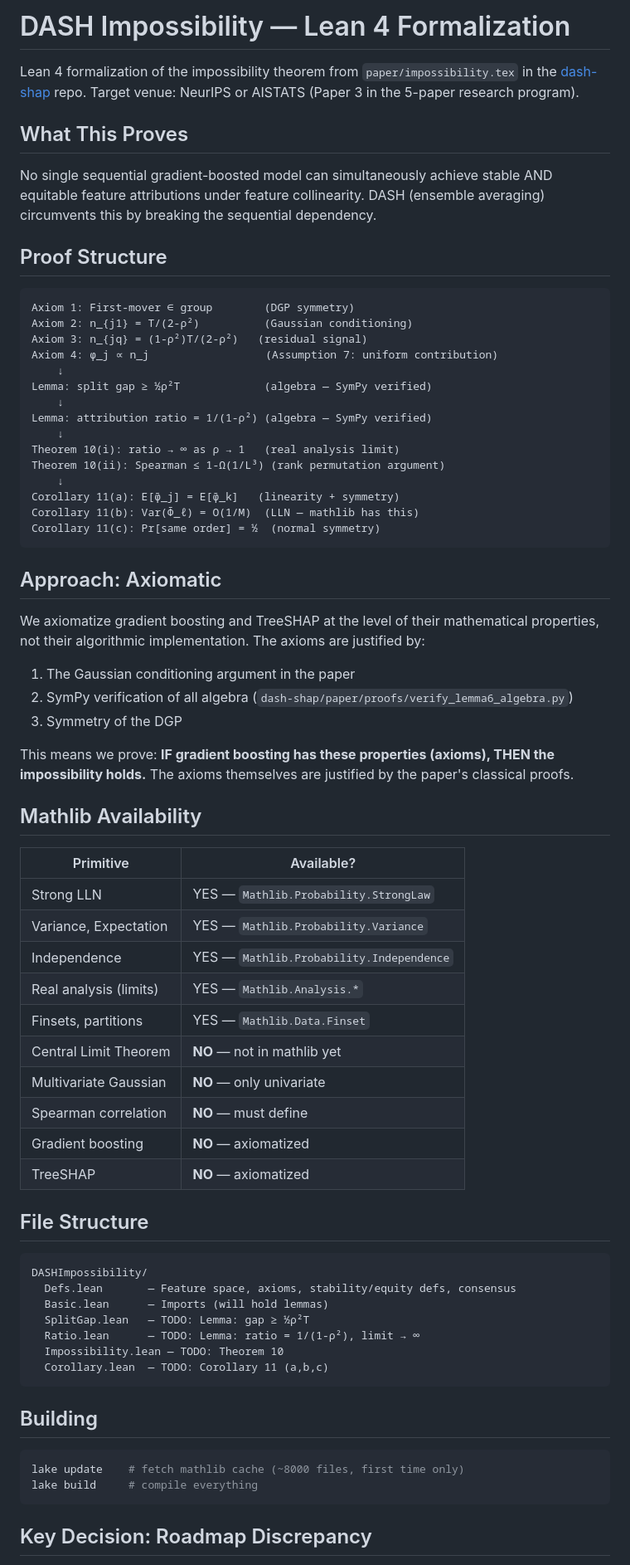
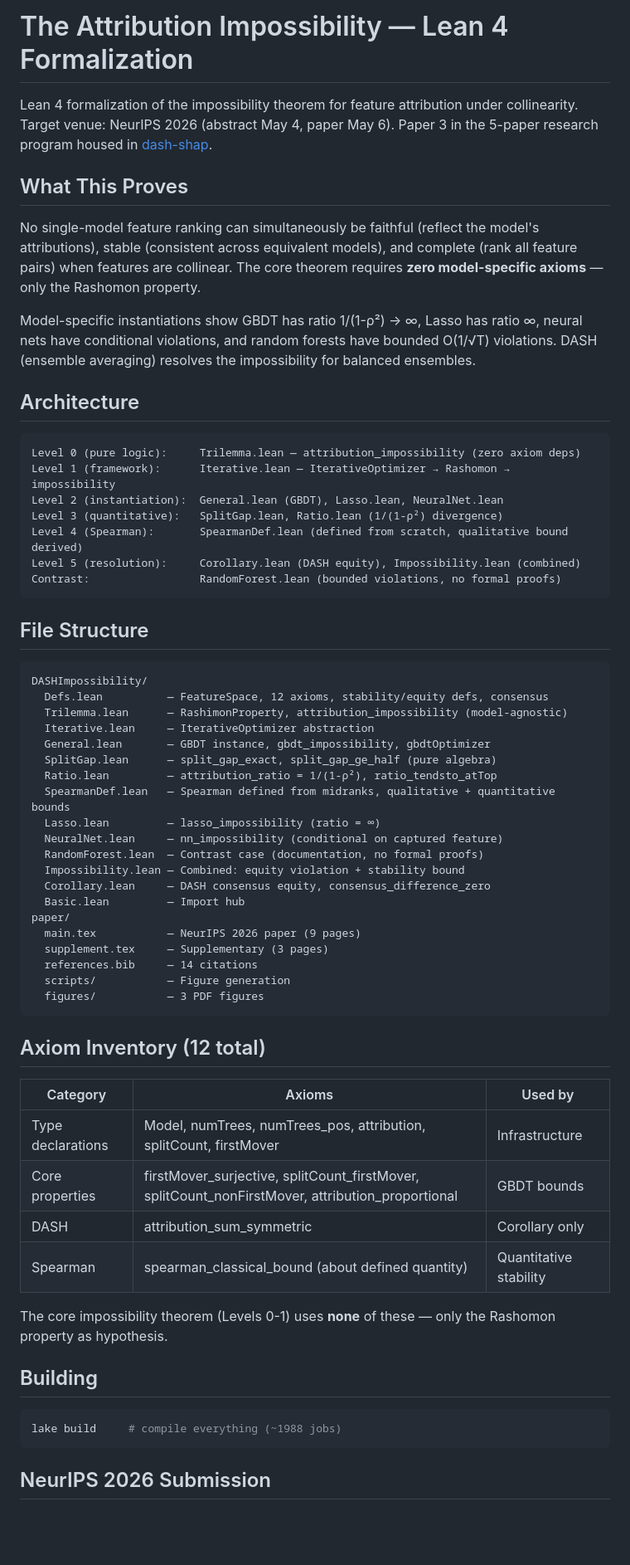
Before and after one commit to DrakeCaraker/dash-impossibility-lean, a Markdown page: CLAUDE.md, the part around one of its changes. Shown at 83% size. Rendered like a GitHub page; blank space fills up the shorter version.

Commit message:
docs: update CLAUDE.md to reflect current project state
- Title: "Attribution Impossibility" (was "DASH Impossibility")
- File structure: 13 files (was 6 with TODOs)
- Architecture: 6-level layering with zero-axiom core noted
- Axiom inventory: 12 axioms with dependency table
- NeurIPS submission info added
- Do NOT rules: added lessons from this session (theorem count,
  parallel subagents, prefer definitions over axioms)

Co-Authored-By: Claude Opus 4.6 (1M context) <noreply@anthropic.com>

````diff
--- a/CLAUDE.md
+++ b/CLAUDE.md
@@ -1,73 +1,66 @@
-# DASH Impossibility — Lean 4 Formalization
+# The Attribution Impossibility — Lean 4 Formalization
 
-Lean 4 formalization of the impossibility theorem from `paper/impossibility.tex` in the [dash-shap](https://github.com/DrakeCaraker/dash-shap) repo. Target venue: NeurIPS or AISTATS (Paper 3 in the 5-paper research program).
+Lean 4 formalization of the impossibility theorem for feature attribution under collinearity. Target venue: NeurIPS 2026 (abstract May 4, paper May 6). Paper 3 in the 5-paper research program housed in [dash-shap](https://github.com/DrakeCaraker/dash-shap).
 
 ## What This Proves
 
-No single sequential gradient-boosted model can simultaneously achieve stable AND equitable feature attributions under feature collinearity. DASH (ensemble averaging) circumvents this by breaking the sequential dependency.
+No single-model feature ranking can simultaneously be faithful (reflect the model's attributions), stable (consistent across equivalent models), and complete (rank all feature pairs) when features are collinear. The core theorem requires **zero model-specific axioms** — only the Rashomon property.
 
-## Proof Structure
+Model-specific instantiations show GBDT has ratio 1/(1-ρ²) → ∞, Lasso has ratio ∞, neural nets have conditional violations, and random forests have bounded O(1/√T) violations. DASH (ensemble averaging) resolves the impossibility for balanced ensembles.
+
+## Architecture
 
 ```
-Axiom 1: First-mover ∈ group        (DGP symmetry)
-Axiom 2: n_{j1} = T/(2-ρ²)          (Gaussian conditioning)
-Axiom 3: n_{jq} = (1-ρ²)T/(2-ρ²)   (residual signal)
-Axiom 4: φ_j ∝ n_j                  (Assumption 7: uniform contribution)
-    ↓
-Lemma: split gap ≥ ½ρ²T             (algebra — SymPy verified)
-    ↓
-Lemma: attribution ratio = 1/(1-ρ²) (algebra — SymPy verified)
-    ↓
-Theorem 10(i): ratio → ∞ as ρ → 1   (real analysis limit)
-Theorem 10(ii): Spearman ≤ 1-Ω(1/L³) (rank permutation argument)
-    ↓
-Corollary 11(a): E[φ̄_j] = E[φ̄_k]   (linearity + symmetry)
-Corollary 11(b): Var(Φ̄_ℓ) = O(1/M)  (LLN — mathlib has this)
-Corollary 11(c): Pr[same order] = ½  (normal symmetry)
+Level 0 (pure logic):     Trilemma.lean — attribution_impossibility (zero axiom deps)
+Level 1 (framework):      Iterative.lean — IterativeOptimizer → Rashomon → impossibility
+Level 2 (instantiation):  General.lean (GBDT), Lasso.lean, NeuralNet.lean
+Level 3 (quantitative):   SplitGap.lean, Ratio.lean (1/(1-ρ²) divergence)
+Level 4 (Spearman):       SpearmanDef.lean (defined from scratch, qualitative bound derived)
+Level 5 (resolution):     Corollary.lean (DASH equity), Impossibility.lean (combined)
+Contrast:                 RandomForest.lean (bounded violations, no formal proofs)
 ```
-
-## Approach: Axiomatic
-
-We axiomatize gradient boosting and TreeSHAP at the level of their mathematical properties, not their algorithmic implementation. The axioms are justified by:
-1. The Gaussian conditioning argument in the paper
-2. SymPy verification of all algebra (`dash-shap/paper/proofs/verify_lemma6_algebra.py`)
-3. Symmetry of the DGP
-
-This means we prove: **IF gradient boosting has these properties (axioms), THEN the impossibility holds.** The axioms themselves are justified by the paper's classical proofs.
-
-## Mathlib Availability
-
-| Primitive | Available? |
-|---|---|
-| Strong LLN | YES — `Mathlib.Probability.StrongLaw` |
-| Variance, Expectation | YES — `Mathlib.Probability.Variance` |
-| Independence | YES — `Mathlib.Probability.Independence` |
-| Real analysis (limits) | YES — `Mathlib.Analysis.*` |
-| Finsets, partitions | YES — `Mathlib.Data.Finset` |
-| Central Limit Theorem | **NO** — not in mathlib yet |
-| Multivariate Gaussian | **NO** — only univariate |
-| Spearman correlation | **NO** — must define |
-| Gradient boosting | **NO** — axiomatized |
-| TreeSHAP | **NO** — axiomatized |
 
 ## File Structure
 
 ```
 DASHImpossibility/
-  Defs.lean       — Feature space, axioms, stability/equity defs, consensus
-  Basic.lean      — Imports (will hold lemmas)
-  SplitGap.lean   — TODO: Lemma: gap ≥ ½ρ²T
-  Ratio.lean      — TODO: Lemma: ratio = 1/(1-ρ²), limit → ∞
-  Impossibility.lean — TODO: Theorem 10
-  Corollary.lean  — TODO: Corollary 11 (a,b,c)
+  Defs.lean          — FeatureSpace, 12 axioms, stability/equity defs, consensus
+  Trilemma.lean      — RashimonProperty, attribution_impossibility (model-agnostic)
+  Iterative.lean     — IterativeOptimizer abstraction
+  General.lean       — GBDT instance, gbdt_impossibility, gbdtOptimizer
+  SplitGap.lean      — split_gap_exact, split_gap_ge_half (pure algebra)
+  Ratio.lean         — attribution_ratio = 1/(1-ρ²), ratio_tendsto_atTop
+  SpearmanDef.lean   — Spearman defined from midranks, qualitative + quantitative bounds
+  Lasso.lean         — lasso_impossibility (ratio = ∞)
+  NeuralNet.lean     — nn_impossibility (conditional on captured feature)
+  RandomForest.lean  — Contrast case (documentation, no formal proofs)
+  Impossibility.lean — Combined: equity violation + stability bound
+  Corollary.lean     — DASH consensus equity, consensus_difference_zero
+  Basic.lean         — Import hub
+paper/
+  main.tex           — NeurIPS 2026 paper (9 pages)
+  supplement.tex     — Supplementary (3 pages)
+  references.bib     — 14 citations
+  scripts/           — Figure generation
+  figures/           — 3 PDF figures
 ```
+
+## Axiom Inventory (12 total)
+
+| Category | Axioms | Used by |
+|----------|--------|---------|
+| Type declarations | Model, numTrees, numTrees_pos, attribution, splitCount, firstMover | Infrastructure |
+| Core properties | firstMover_surjective, splitCount_firstMover, splitCount_nonFirstMover, attribution_proportional | GBDT bounds |
+| DASH | attribution_sum_symmetric | Corollary only |
+| Spearman | spearman_classical_bound (about defined quantity) | Quantitative stability |
+
+The core impossibility theorem (Levels 0-1) uses **none** of these — only the Rashomon property as hypothesis.
 
 ## Building
 
 ```bash
-lake update    # fetch mathlib cache (~8000 files, first time only)
-lake build     # compile everything
+lake build     # compile everything (~1988 jobs)
 ```
 
-## Key Decision: Roadmap Discrepancy
+## NeurIPS 2026 Submission
 
````
Also changed, not shown: other parts of CLAUDE.md (+9 -10 lines).
